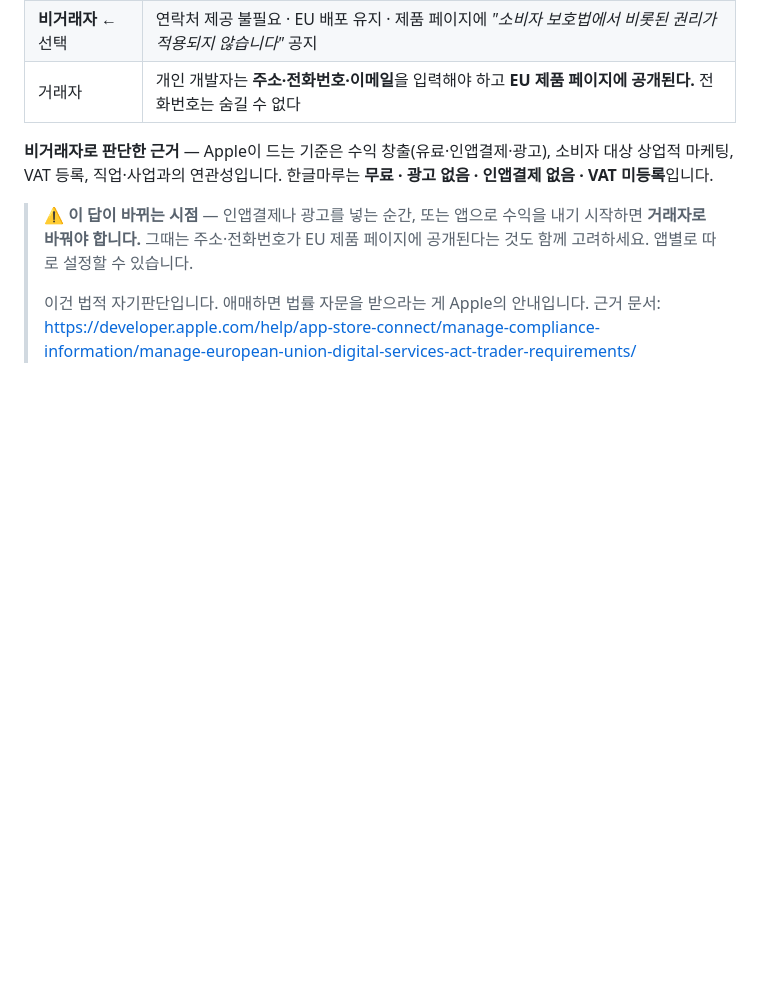
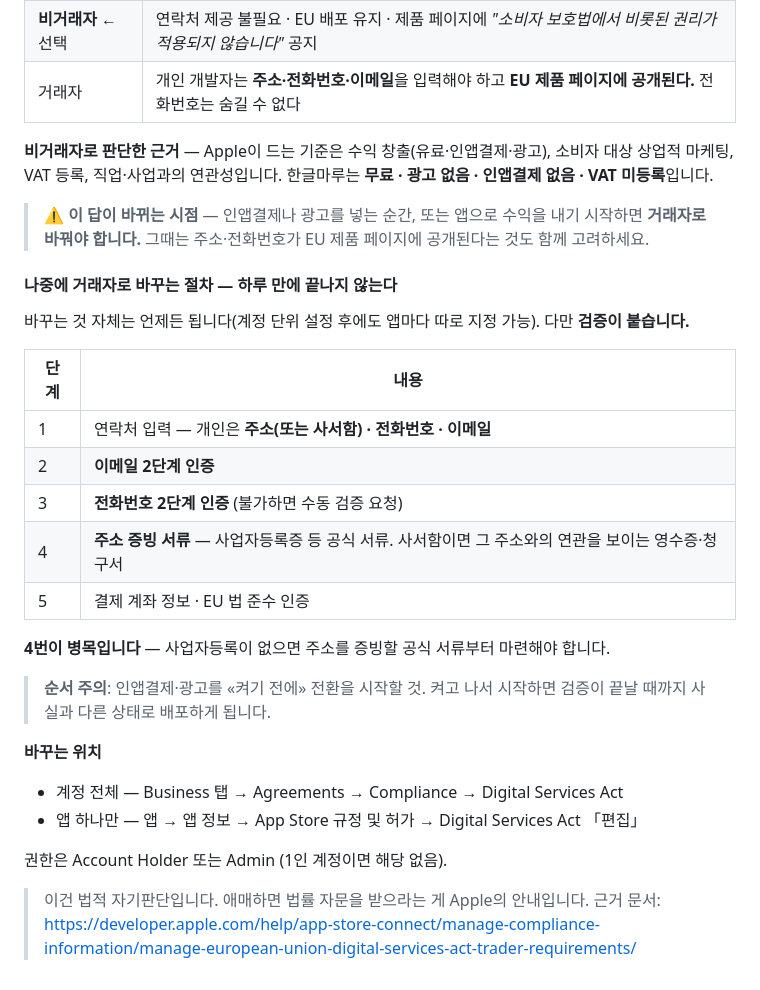
Before and after one commit to hykim0080-jpg/hgmr_mvp, a Markdown page: docs/AppStore_제출_체크리스트.md, the part around the change. Drawn GitHub-style; blank space fills up the shorter version.

Commit message:
docs: 나중에 거래자로 전환하는 절차 — 주소 증빙이 병목
바꾸는 것 자체는 언제든 되지만 이메일·전화 2단계 인증과 주소 증빙
서류가 붙는다. 사업자등록이 없으면 서류부터 마련해야 하므로,
인앱결제·광고를 켜기 «전에» 전환을 시작해야 한다.

```diff
--- a/docs/AppStore_제출_체크리스트.md
+++ b/docs/AppStore_제출_체크리스트.md
@@ -367,7 +367,29 @@ DSA는 앱 배포자가 **거래자(trader)** 인지 밝히도록 요구합니
 
 > ⚠️ **이 답이 바뀌는 시점** — 인앱결제나 광고를 넣는 순간, 또는 앱으로 수익을 내기 시작하면
 > **거래자로 바꿔야 합니다.** 그때는 주소·전화번호가 EU 제품 페이지에 공개된다는 것도 함께 고려하세요.
-> 앱별로 따로 설정할 수 있습니다.
+
+#### 나중에 거래자로 바꾸는 절차 — 하루 만에 끝나지 않는다
+
+바꾸는 것 자체는 언제든 됩니다(계정 단위 설정 후에도 앱마다 따로 지정 가능). 다만 **검증이 붙습니다.**
+
+| 단계 | 내용 |
+|---|---|
+| 1 | 연락처 입력 — 개인은 **주소(또는 사서함) · 전화번호 · 이메일** |
+| 2 | **이메일 2단계 인증** |
+| 3 | **전화번호 2단계 인증** (불가하면 수동 검증 요청) |
+| 4 | **주소 증빙 서류** — 사업자등록증 등 공식 서류. 사서함이면 그 주소와의 연관을 보이는 영수증·청구서 |
+| 5 | 결제 계좌 정보 · EU 법 준수 인증 |
+
+**4번이 병목입니다** — 사업자등록이 없으면 주소를 증빙할 공식 서류부터 마련해야 합니다.
+
+> **순서 주의**: 인앱결제·광고를 «켜기 전에» 전환을 시작할 것. 켜고 나서 시작하면
+> 검증이 끝날 때까지 사실과 다른 상태로 배포하게 됩니다.
+
+**바꾸는 위치**
+- 계정 전체 — Business 탭 → Agreements → Compliance → Digital Services Act
+- 앱 하나만 — 앱 → 앱 정보 → App Store 규정 및 허가 → Digital Services Act 「편집」
+
+권한은 Account Holder 또는 Admin (1인 계정이면 해당 없음).
 >
 > 이건 법적 자기판단입니다. 애매하면 법률 자문을 받으라는 게 Apple의 안내입니다.
 > 근거 문서: <https://developer.apple.com/help/app-store-connect/manage-compliance-information/manage-european-union-digital-services-act-trader-requirements/>
```
